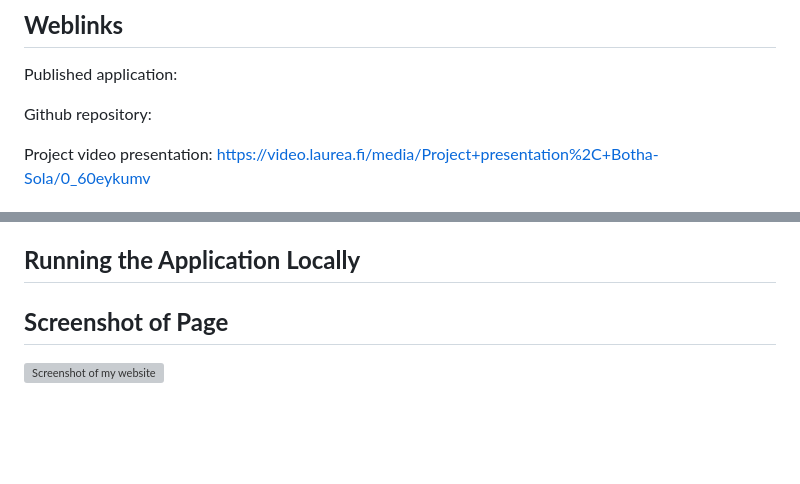
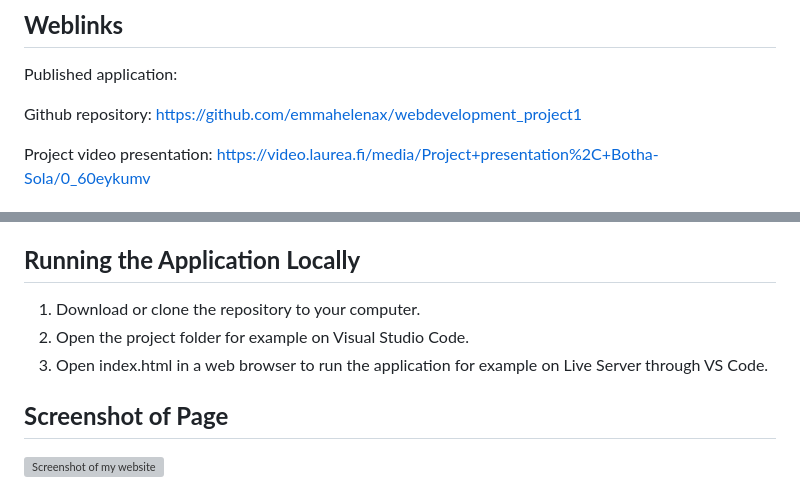
Before and after one commit to emmahelenax/webdevelopment_project1, a Markdown page: README.md, 2 parts joined by grey strips. GitHub-like rendering; blank space fills up the shorter version; grey boxes are pictures that could not be loaded.

Commit message:
Fix links and enhance local running instructions
Updated links and instructions for running the application.

```diff
--- a/README.md
+++ b/README.md
@@ -22,7 +22,7 @@ Wifeframe of the website:
 
 Published application:
 
-Github repository:
+Github repository: https://github.com/emmahelenax/webdevelopment_project1
 
 Project video presentation: https://video.laurea.fi/media/Project+presentation%2C+Botha-Sola/0_60eykumv
 
@@ -39,6 +39,10 @@ The Stable Worker's Daily Schedule is an application where he workers may add th
 - localStorage to save the data in browser so tasks don't get lost
 
 ## **Running the Application Locally**
+
+1. Download or clone the repository to your computer.
+2. Open the project folder for example on Visual Studio Code.
+3. Open index.html in a web browser to run the application for example on Live Server through VS Code.
 
 ## **Screenshot of Page**
 
```
